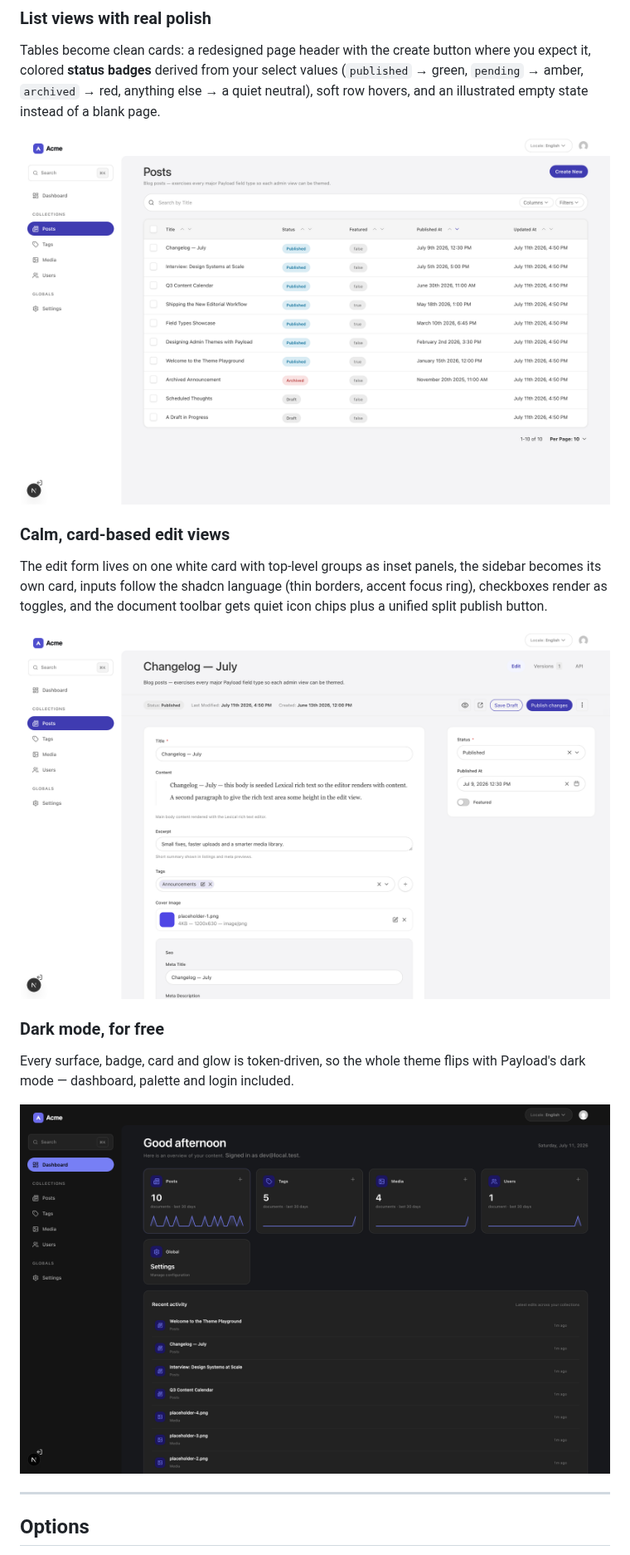
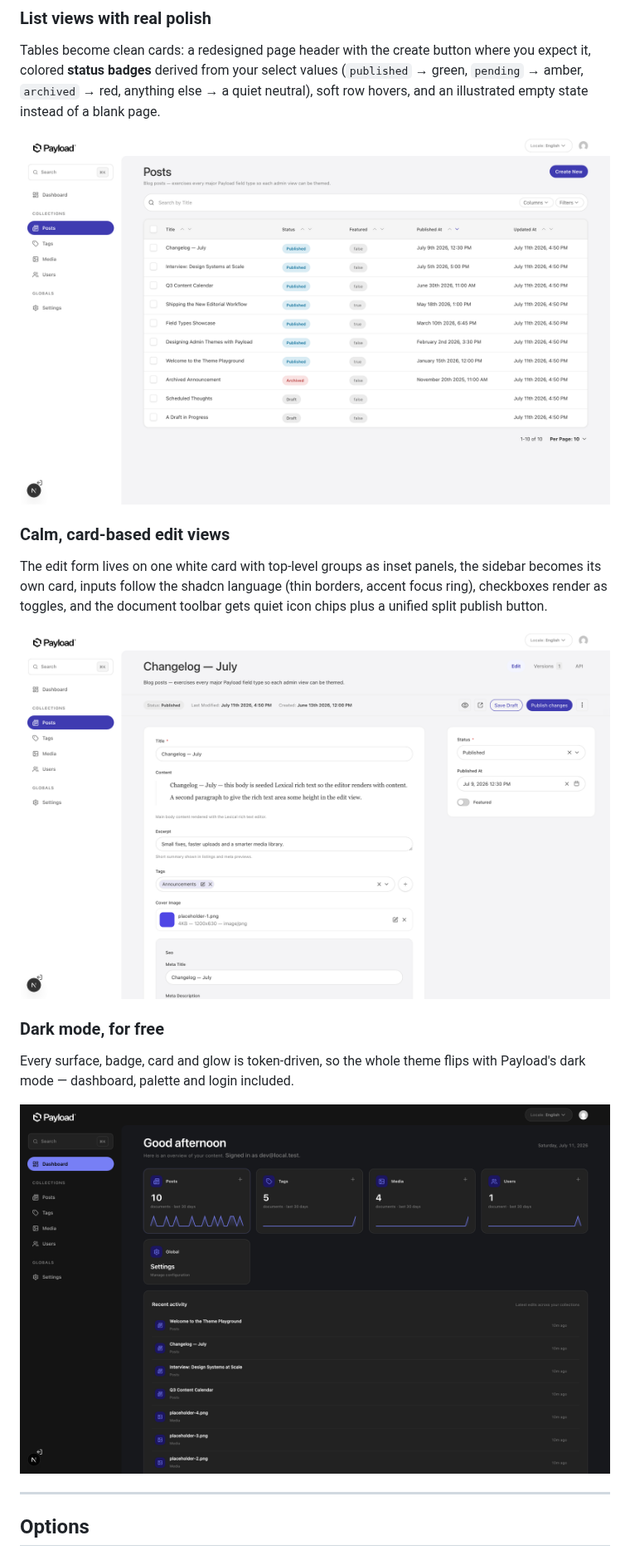
Before and after one commit to liderbektas/payload-theme, a Markdown page: README.md, the part around one of its changes. Shown at 83% size. Rendered like a GitHub page; pictures changed too: docs/dashboard-dark.png, docs/edit-view.png, docs/list-view.png.

```diff
--- a/README.md
+++ b/README.md
@@ -65,19 +65,19 @@ Press `⌘K` / `Ctrl+K` (or click the search pill in the sidebar) to jump anywhe
 
 Tables become clean cards: a redesigned page header with the create button where you expect it, colored **status badges** derived from your select values (`published` → green, `pending` → amber, `archived` → red, anything else → a quiet neutral), soft row hovers, and an illustrated empty state instead of a blank page.
 
-![List view](https://raw.githubusercontent.com/liderbektas/payload-theme/main/docs/list-view.png)
+![List view](docs/list-view.png)
 
 ### Calm, card-based edit views
 
 The edit form lives on one white card with top-level groups as inset panels, the sidebar becomes its own card, inputs follow the shadcn language (thin borders, accent focus ring), checkboxes render as toggles, and the document toolbar gets quiet icon chips plus a unified split publish button.
 
-![Edit view](https://raw.githubusercontent.com/liderbektas/payload-theme/main/docs/edit-view.png)
+![Edit view](docs/edit-view.png)
 
 ### Dark mode, for free
 
 Every surface, badge, card and glow is token-driven, so the whole theme flips with Payload's dark mode — dashboard, palette and login included.
 
-![Dashboard dark](https://raw.githubusercontent.com/liderbektas/payload-theme/main/docs/dashboard-dark.png)
+![Dashboard dark](docs/dashboard-dark.png)
 
 ---
 
```
Also changed, not shown: other parts of README.md (+4 -4 lines), packages/payload-theme/README.md (+1 -1 lines), docs/command-palette.png, docs/dashboard.png, docs/login.png, 1 other file.
